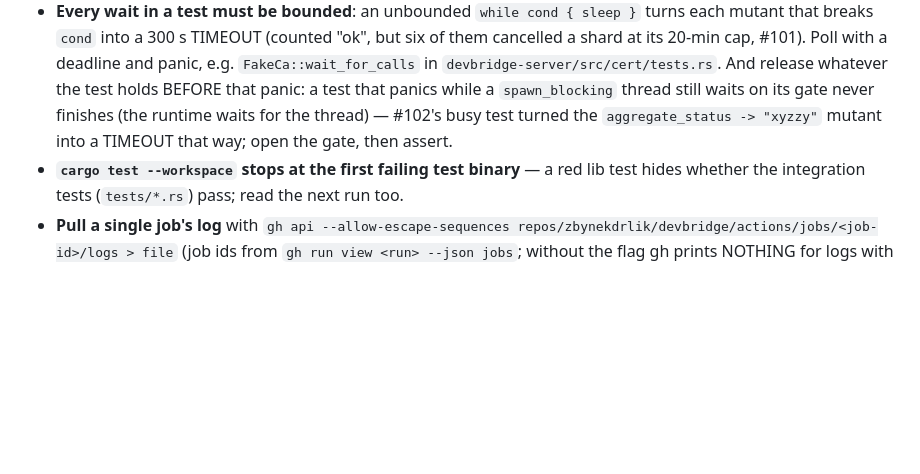
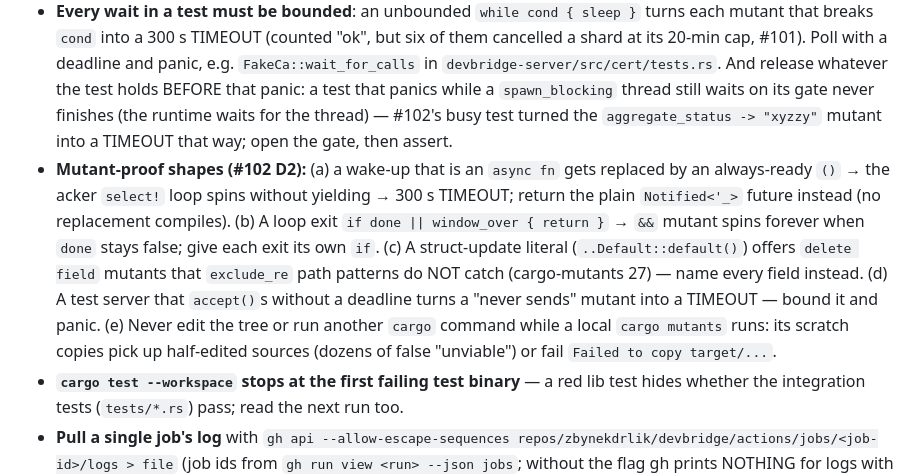
Before and after one commit to zbynekdrlik/devbridge, a Markdown page: .claude/rules/ci.md, the part around the change. GitHub-like rendering; blank space fills up the shorter version.

Commit message:
docs: playbook - mutant-proof shapes and the local mutation run hygiene (#102 D2)
Part of #102

Co-Authored-By: Claude Opus 5.5 <noreply@anthropic.com>

```diff
--- a/.claude/rules/ci.md
+++ b/.claude/rules/ci.md
@@ -13,6 +13,7 @@ paths:
 - **Logging-only branches become MISSED mutants** (`if waited_ms > 0 { info! } else { debug! }`, `if !recovered.is_empty() { warn! }`): no test can observe them. Log unconditionally (one line with the value as a field) instead of branching on it (#90). A non-Windows stub whose body already equals the mutant (`-> None`) needs an `exclude_re` for exactly that mutant.
 - **cargo-mutants runs ONLY the mutated crate's tests**: a decision in `devbridge-core` that only a server or client test exercises is MISSED (#101: `c == '"'` → `!=` in the core `[server.acme]` e-mail check, covered only by a server test). Test every decision in its own crate.
 - **Every wait in a test must be bounded**: an unbounded `while cond { sleep }` turns each mutant that breaks `cond` into a 300 s TIMEOUT (counted "ok", but six of them cancelled a shard at its 20-min cap, #101). Poll with a deadline and panic, e.g. `FakeCa::wait_for_calls` in `devbridge-server/src/cert/tests.rs`. And release whatever the test holds BEFORE that panic: a test that panics while a `spawn_blocking` thread still waits on its gate never finishes (the runtime waits for the thread) — #102's busy test turned the `aggregate_status -> "xyzzy"` mutant into a TIMEOUT that way; open the gate, then assert.
+- **Mutant-proof shapes (#102 D2):** (a) a wake-up that is an `async fn` gets replaced by an always-ready `()` → the acker `select!` loop spins without yielding → 300 s TIMEOUT; return the plain `Notified<'_>` future instead (no replacement compiles). (b) A loop exit `if done || window_over { return }` → `&&` mutant spins forever when `done` stays false; give each exit its own `if`. (c) A struct-update literal (`..Default::default()`) offers `delete field` mutants that `exclude_re` path patterns do NOT catch (cargo-mutants 27) — name every field instead. (d) A test server that `accept()`s without a deadline turns a "never sends" mutant into a TIMEOUT — bound it and panic. (e) Never edit the tree or run another `cargo` command while a local `cargo mutants` runs: its scratch copies pick up half-edited sources (dozens of false "unviable") or fail `Failed to copy target/...`.
 - **`cargo test --workspace` stops at the first failing test binary** — a red lib test hides whether the integration tests (`tests/*.rs`) pass; read the next run too.
 - **Pull a single job's log** with `gh api --allow-escape-sequences repos/zbynekdrlik/devbridge/actions/jobs/<job-id>/logs > file` (job ids from `gh run view <run> --json jobs`; without the flag gh prints NOTHING for logs with ANSI colours); `gh run view --log` mislabels job names and returns nothing while the run is still in progress.
 - **`portos-live` (#100)** runs the `portos_live` tests behind `--features portos-live` (never compiled by Test / mutation; Clippy lints them in an extra step) against a real Portos installed by `deploy/ci-portos-inmemory.ps1`, and fails unless EXACTLY `PORTOS_LIVE_TESTS` passed — a new live test bumps that number in the same commit (12 since #110's Odoo golden sale + return and Discount cases and #115's two paragón cases; the paragón tests live in their own module `portos_live_paragon.rs` — its name must contain `portos_live` for the job's test filter, and it reuses `portos_live.rs`'s `pub(super)` helpers). It is in `tier1-pass` needs.
```
